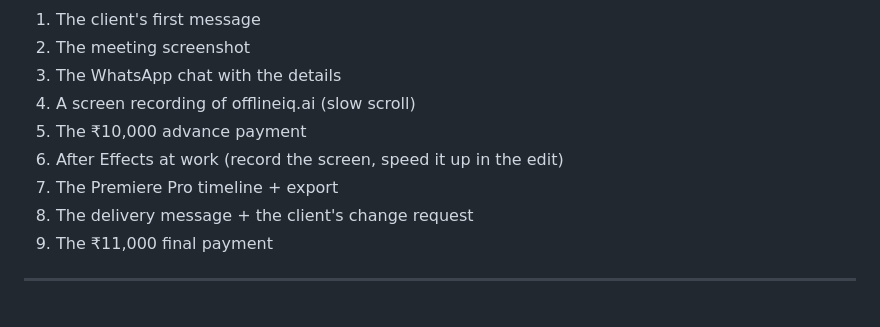
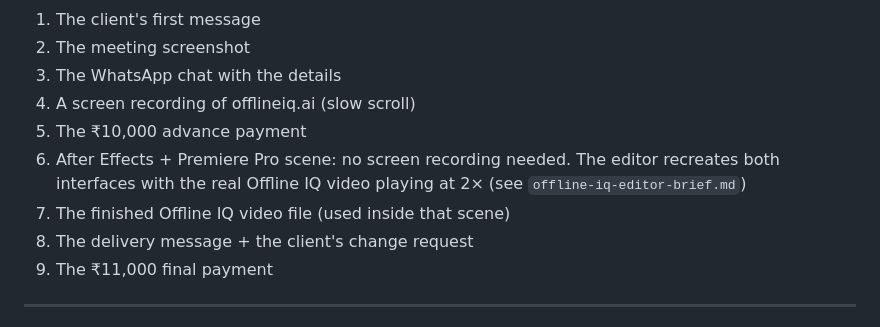
Before and after one commit to order-byte/velora-media, a Markdown page: scripts/offline-iq-21k-reel-script.md, the part around the change. GitHub-like rendering.

```diff
--- a/scripts/offline-iq-21k-reel-script.md
+++ b/scripts/offline-iq-21k-reel-script.md
@@ -37,8 +37,8 @@ Numbers: say them in Hindi. ₹21,000 = *ikkees hazaar*, ₹20,000 = *bees hazaa
 3. The WhatsApp chat with the details
 4. A screen recording of offlineiq.ai (slow scroll)
 5. The ₹10,000 advance payment
-6. After Effects at work (record the screen, speed it up in the edit)
-7. The Premiere Pro timeline + export
+6. After Effects + Premiere Pro scene: no screen recording needed. The editor recreates both interfaces with the real Offline IQ video playing at 2× (see `offline-iq-editor-brief.md`)
+7. The finished Offline IQ video file (used inside that scene)
 8. The delivery message + the client's change request
 9. The ₹11,000 final payment
 
```
Also changed, not shown: scripts/offline-iq-editor-brief.md (+54 -68 lines).
